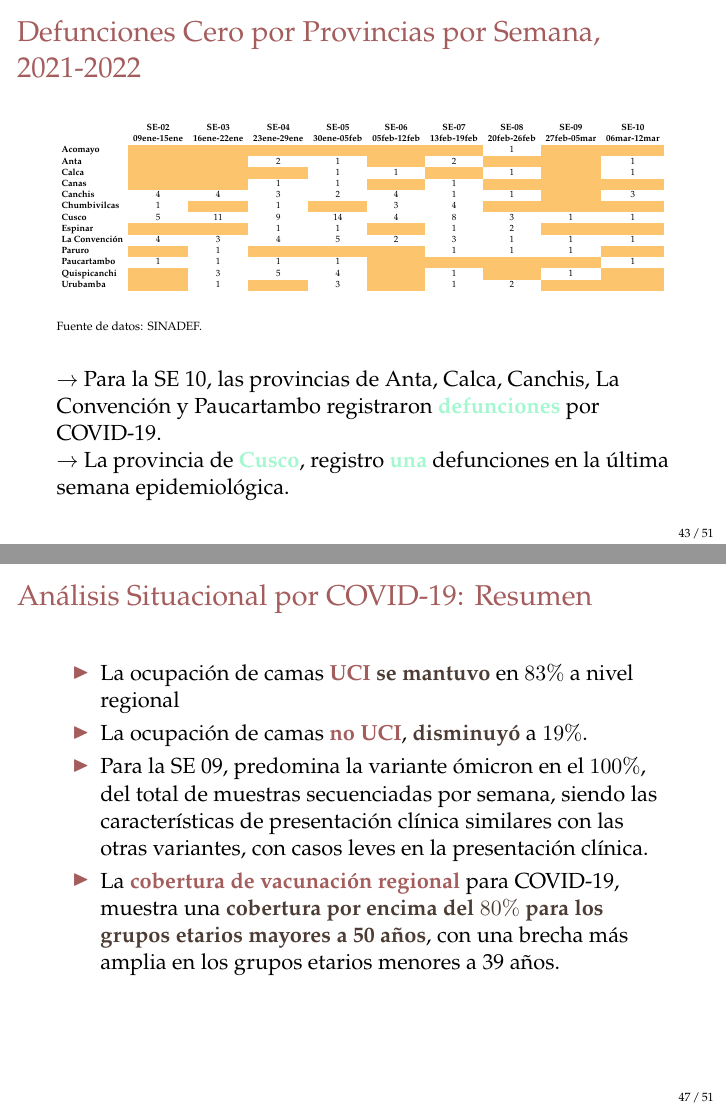
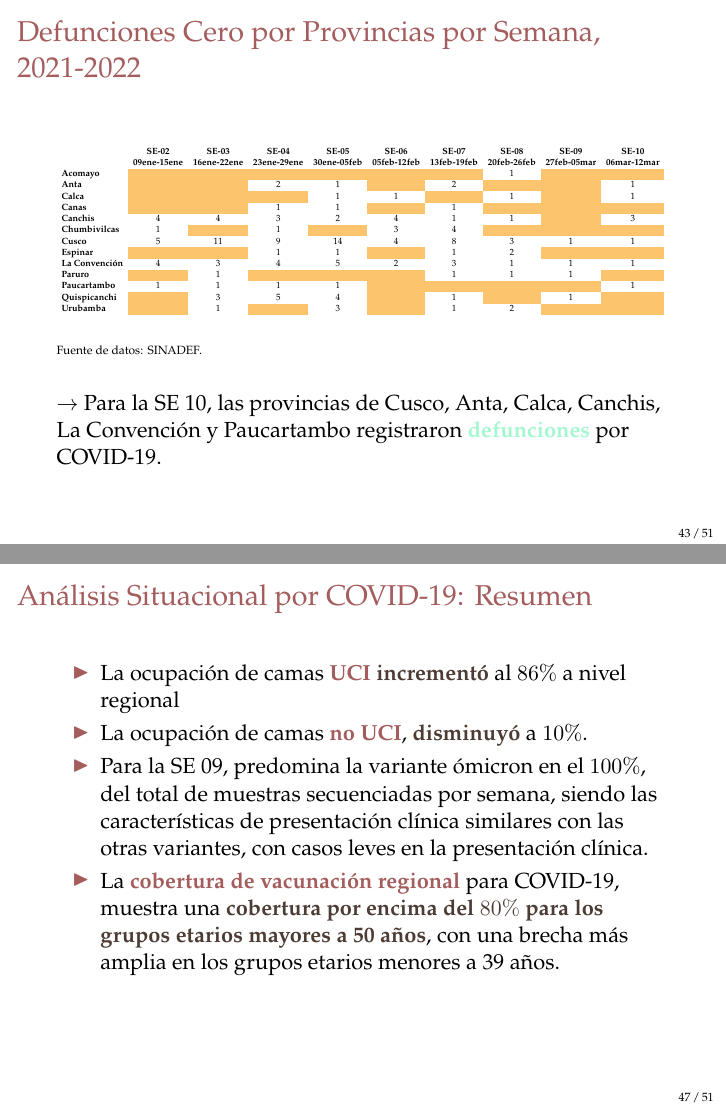
Before and after one commit to Joelo21/DIRESA_covid_cusco, LaTeX slides (sala_covid/sala_covid.tex): pages 43 and 47 of 117, joined at a grey line. Compiled offline with pdfLaTeX.

Commit message:
actual 16.03.22

```diff
--- a/sala_covid/sala_covid.tex
+++ b/sala_covid/sala_covid.tex
@@ -850,9 +850,9 @@ $\rightarrow$ {\color{mycolor5}Cusco}: Las defunciones representan un $5.03\% $
 		\end{table}
 		{\tiny Fuente de datos: SINADEF. \\}
 		\vspace{0.5cm}
-		$\rightarrow$ Para la SE 10, las provincias de  Anta, Calca, Canchis, La Convención y Paucartambo registraron \textbf{\color{mycolor5}defunciones} por COVID-19.
-
-		$\rightarrow$ La provincia de \textbf{\color{mycolor5}Cusco}, registro \textbf{\color{mycolor5}una} defunciones en la última semana epidemiológica.
+		$\rightarrow$ Para la SE 10, las provincias de  Cusco, Anta, Calca, Canchis, La Convención y Paucartambo registraron \textbf{\color{mycolor5}defunciones} por COVID-19.
+
+
 
 	\end{frame}
 
@@ -897,8 +897,8 @@ $\rightarrow$ {\color{mycolor5}Cusco}: Las defunciones representan un $5.03\% $
 	\frametitle{Análisis Situacional por COVID-19: Resumen}
 	\vspace{-.5cm}
 	\begin{itemize}
-	\item La ocupación de camas \textbf{\color{mycolor3}UCI} \textbf{\color{mycolor4}se mantuvo} en $83\% $ a nivel regional
-	\item La ocupación de camas \textbf{\color{mycolor3}no UCI}, \textbf{\color{mycolor4}disminuyó} a $19\%$.
+	\item La ocupación de camas \textbf{\color{mycolor3}UCI} \textbf{\color{mycolor4}incrementó} al $86\% $ a nivel regional
+	\item La ocupación de camas \textbf{\color{mycolor3}no UCI}, \textbf{\color{mycolor4}disminuyó} a $10\%$.
 	\item Para la SE 09, predomina la variante ómicron en el $100\%$, del total de muestras secuenciadas por semana, siendo las características de presentación clínica similares con las otras variantes, con casos leves en la presentación clínica.
 	\item La \textbf{\color{mycolor3}cobertura de vacunación regional} para COVID-19, muestra una \textbf{\color{mycolor4}cobertura por encima del $80\%$ para los grupos etarios mayores a 50 años}, con una brecha más amplia en los grupos etarios menores a 39 años.
 
```
Also changed, not shown: sala_covid/sala_covid.tex (4 more changed lines), 3 other files.
